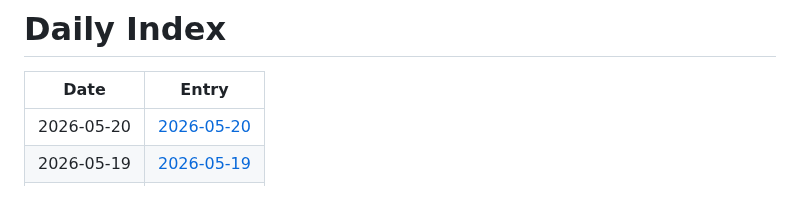
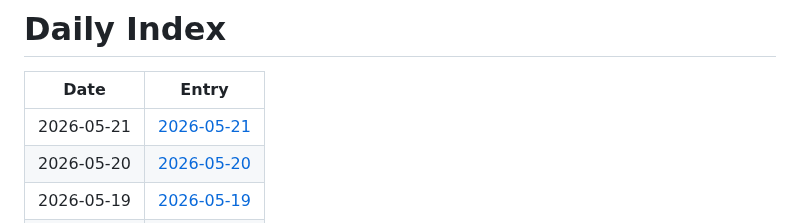
Before and after one commit to jay87406/code-arena, a Markdown page: github-daily-pulse/logs/INDEX.md, the part around the change. Rendered like a GitHub page; blank space fills up the shorter version.

Commit message:
chore: daily pulse update

```diff
--- a/github-daily-pulse/logs/INDEX.md
+++ b/github-daily-pulse/logs/INDEX.md
@@ -2,6 +2,7 @@
 
 | Date | Entry |
 |---|---|
+| 2026-05-21 | [2026-05-21](logs/2026-05/2026-05-21.md) |
 | 2026-05-20 | [2026-05-20](logs/2026-05/2026-05-20.md) |
 | 2026-05-19 | [2026-05-19](logs/2026-05/2026-05-19.md) |
 | 2026-05-18 | [2026-05-18](logs/2026-05/2026-05-18.md) |
```
Also changed, not shown: 1 other file.
